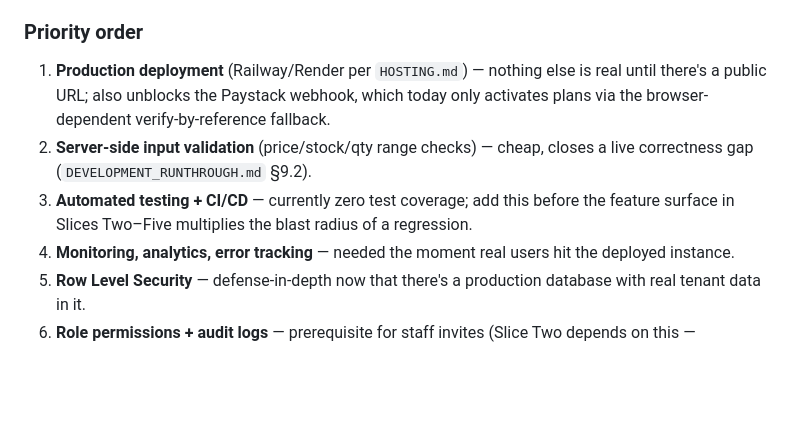
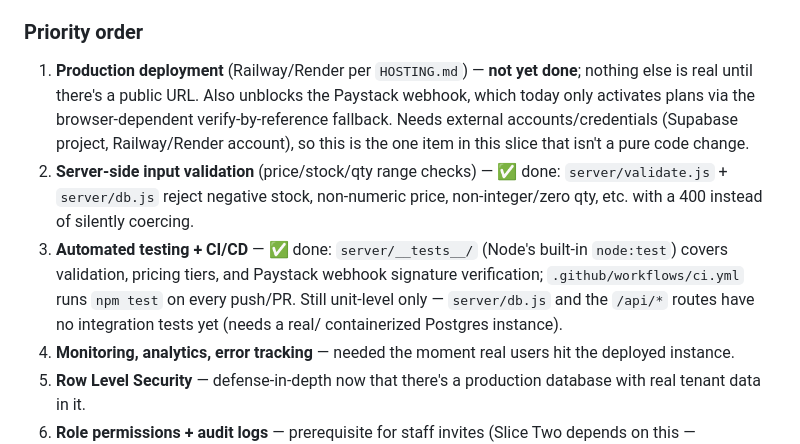
Before and after one commit to provarkai/sellpoint-beta, a Markdown page: CLAUDE.md, the part around the change. Rendered like a GitHub page; blank space fills up the shorter version.

```diff
--- a/CLAUDE.md
+++ b/CLAUDE.md
@@ -76,15 +76,22 @@ what most directly compounds retention or revenue.
 
 ### Priority order
 
-1. **Production deployment** (Railway/Render per `HOSTING.md`) — nothing
-   else is real until there's a public URL; also unblocks the Paystack
-   webhook, which today only activates plans via the browser-dependent
-   verify-by-reference fallback.
-2. **Server-side input validation** (price/stock/qty range checks) — cheap,
-   closes a live correctness gap (`DEVELOPMENT_RUNTHROUGH.md` §9.2).
-3. **Automated testing + CI/CD** — currently zero test coverage; add this
-   before the feature surface in Slices Two–Five multiplies the blast
-   radius of a regression.
+1. **Production deployment** (Railway/Render per `HOSTING.md`) — **not yet
+   done**; nothing else is real until there's a public URL. Also unblocks
+   the Paystack webhook, which today only activates plans via the
+   browser-dependent verify-by-reference fallback. Needs external
+   accounts/credentials (Supabase project, Railway/Render account), so
+   this is the one item in this slice that isn't a pure code change.
+2. **Server-side input validation** (price/stock/qty range checks) — ✅
+   done: `server/validate.js` + `server/db.js` reject negative stock,
+   non-numeric price, non-integer/zero qty, etc. with a 400 instead of
+   silently coercing.
+3. **Automated testing + CI/CD** — ✅ done: `server/__tests__/` (Node's
+   built-in `node:test`) covers validation, pricing tiers, and Paystack
+   webhook signature verification; `.github/workflows/ci.yml` runs
+   `npm test` on every push/PR. Still unit-level only — `server/db.js` and
+   the `/api/*` routes have no integration tests yet (needs a real/
+   containerized Postgres instance).
 4. **Monitoring, analytics, error tracking** — needed the moment real
    users hit the deployed instance.
 5. **Row Level Security** — defense-in-depth now that there's a production
```
Also changed, not shown: DEVELOPMENT_RUNTHROUGH.md (+49 -28 lines).
